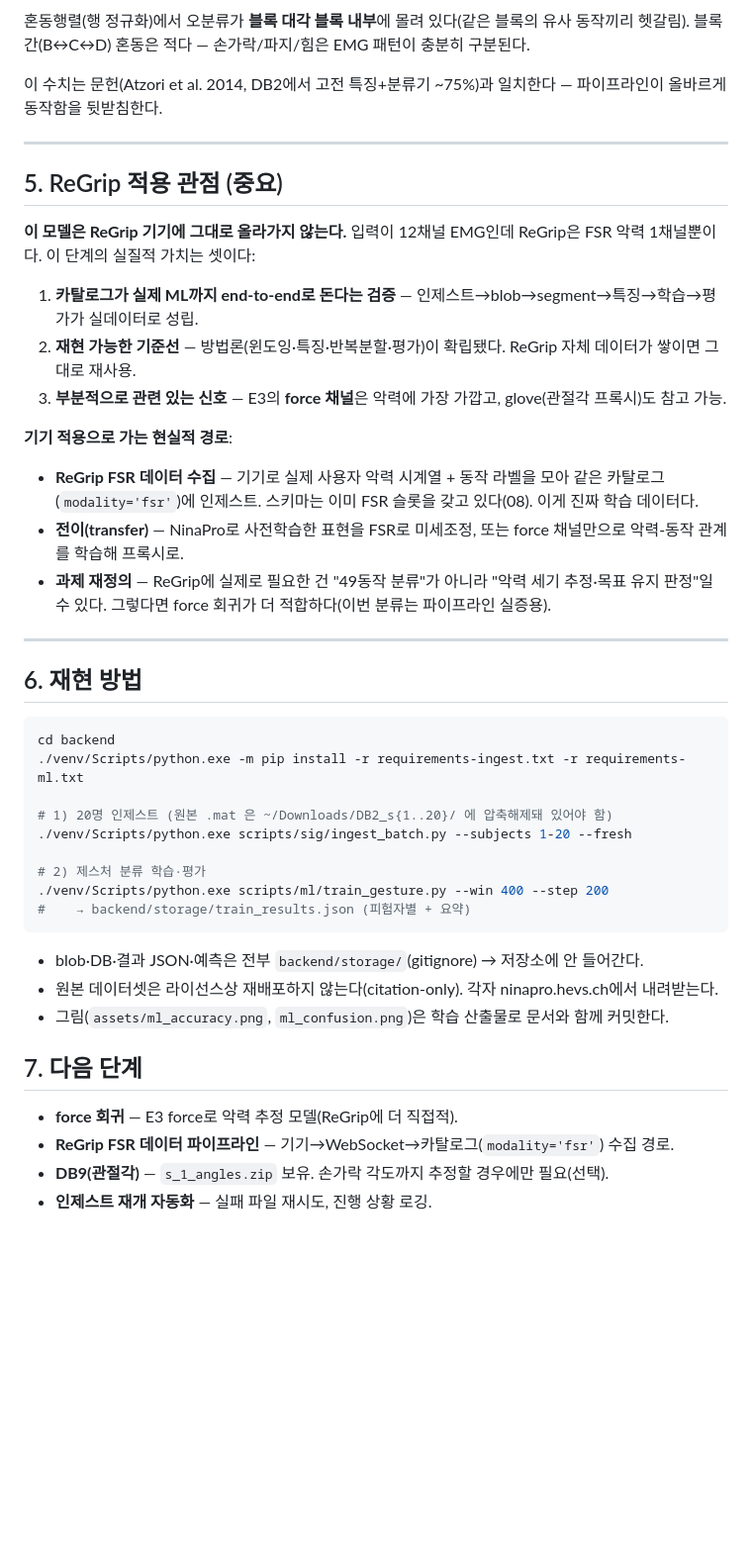
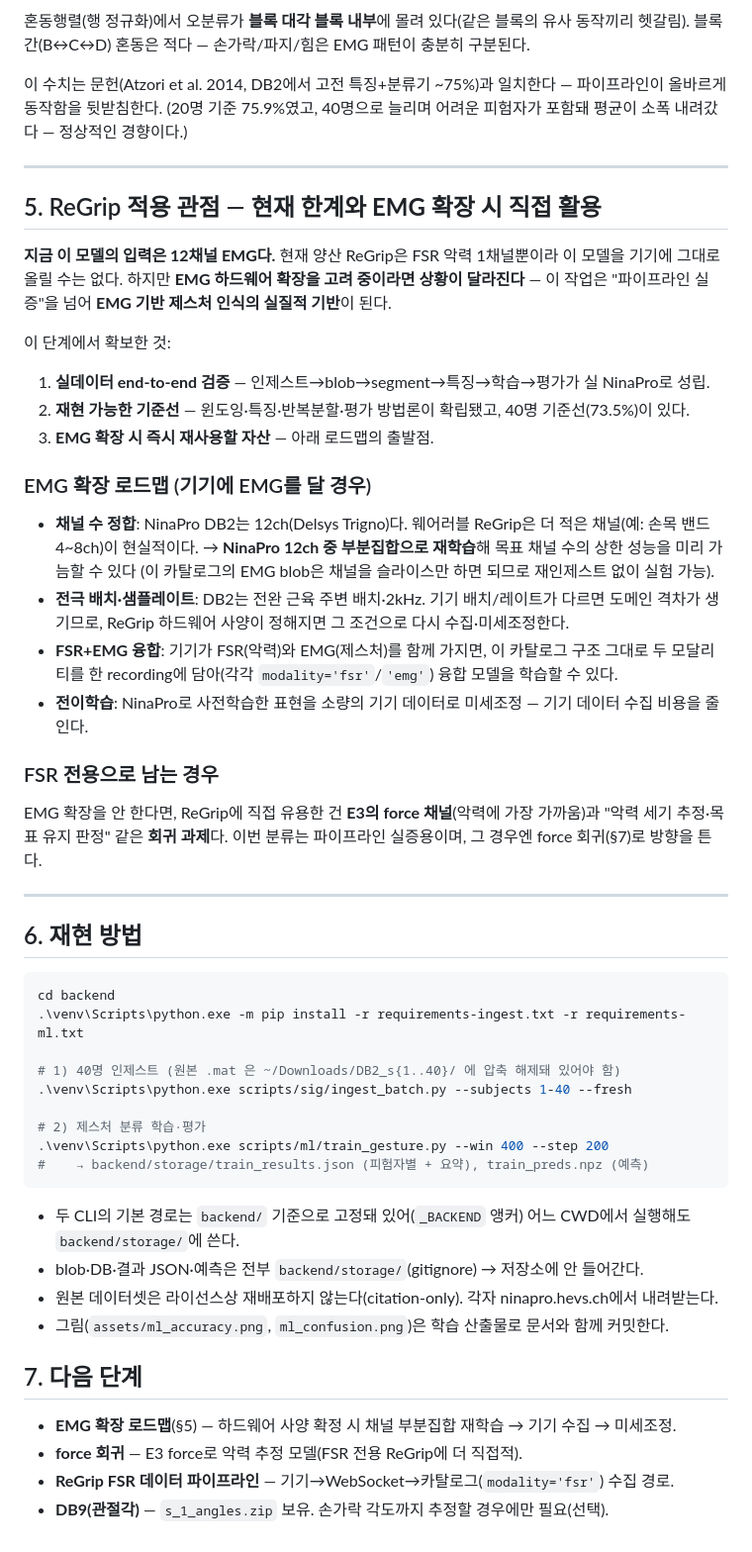
Before and after one commit to jhsoo0211/ReGrip, a Markdown page: docs/backend/09-ml-training.md, the part around one of its changes. Shown at 99% size. Rendered like a GitHub page; blank space fills up the shorter version.

````diff
--- a/docs/backend/09-ml-training.md
+++ b/docs/backend/09-ml-training.md
@@ -115,48 +142,61 @@ D가 가장 쉽다 — 동작이 9종으로 적고 힘 패턴이 뚜렷하다.
 블록 간(B↔C↔D) 혼동은 적다 — 손가락/파지/힘은 EMG 패턴이 충분히 구분된다.
 
 이 수치는 문헌(Atzori et al. 2014, DB2에서 고전 특징+분류기 ~75%)과 일치한다 —
-파이프라인이 올바르게 동작함을 뒷받침한다.
+파이프라인이 올바르게 동작함을 뒷받침한다. (20명 기준 75.9%였고, 40명으로 늘리며 어려운 피험자가 포함돼
+평균이 소폭 내려갔다 — 정상적인 경향이다.)
 
 ---
 
-## 5. ReGrip 적용 관점 (중요)
+## 5. ReGrip 적용 관점 — 현재 한계와 **EMG 확장 시 직접 활용**
 
-**이 모델은 ReGrip 기기에 그대로 올라가지 않는다.** 입력이 12채널 EMG인데 ReGrip은 FSR 악력 1채널뿐이다.
-이 단계의 실질적 가치는 셋이다:
+**지금 이 모델의 입력은 12채널 EMG다.** 현재 양산 ReGrip은 FSR 악력 1채널뿐이라 이 모델을 기기에
+그대로 올릴 수는 없다. 하지만 **EMG 하드웨어 확장을 고려 중이라면 상황이 달라진다** — 이 작업은
+"파이프라인 실증"을 넘어 **EMG 기반 제스처 인식의 실질적 기반**이 된다.
 
-1. **카탈로그가 실제 ML까지 end-to-end로 돈다는 검증** — 인제스트→blob→segment→특징→학습→평가가 실데이터로 성립.
-2. **재현 가능한 기준선** — 방법론(윈도잉·특징·반복분할·평가)이 확립됐다. ReGrip 자체 데이터가 쌓이면 그대로 재사용.
-3. **부분적으로 관련 있는 신호** — E3의 **force 채널**은 악력에 가장 가깝고, glove(관절각 프록시)도 참고 가능.
+이 단계에서 확보한 것:
+1. **실데이터 end-to-end 검증** — 인제스트→blob→segment→특징→학습→평가가 실 NinaPro로 성립.
+2. **재현 가능한 기준선** — 윈도잉·특징·반복분할·평가 방법론이 확립됐고, 40명 기준선(73.5%)이 있다.
+3. **EMG 확장 시 즉시 재사용할 자산** — 아래 로드맵의 출발점.
 
-**기기 적용으로 가는 현실적 경로**:
-- **ReGrip FSR 데이터 수집** — 기기로 실제 사용자 악력 시계열 + 동작 라벨을 모아 같은 카탈로그(`modality='fsr'`)에 인제스트.
-  스키마는 이미 FSR 슬롯을 갖고 있다(08). 이게 진짜 학습 데이터다.
-- **전이(transfer)** — NinaPro로 사전학습한 표현을 FSR로 미세조정, 또는 force 채널만으로 악력-동작 관계를 학습해 프록시로.
-- **과제 재정의** — ReGrip에 실제로 필요한 건 "49동작 분류"가 아니라 "악력 세기 추정·목표 유지 판정"일 수 있다.
-  그렇다면 force 회귀가 더 적합하다(이번 분류는 파이프라인 실증용).
+### EMG 확장 로드맵 (기기에 EMG를 달 경우)
+- **채널 수 정합**: NinaPro DB2는 12ch(Delsys Trigno)다. 웨어러블 ReGrip은 더 적은 채널(예: 손목 밴드 4~8ch)이
+  현실적이다. → **NinaPro 12ch 중 부분집합으로 재학습**해 목표 채널 수의 상한 성능을 미리 가늠할 수 있다
+  (이 카탈로그의 EMG blob은 채널을 슬라이스만 하면 되므로 재인제스트 없이 실험 가능).
+- **전극 배치·샘플레이트**: DB2는 전완 근육 주변 배치·2kHz. 기기 배치/레이트가 다르면 도메인 격차가 생기므로,
+  ReGrip 하드웨어 사양이 정해지면 그 조건으로 다시 수집·미세조정한다.
+- **FSR+EMG 융합**: 기기가 FSR(악력)와 EMG(제스처)를 함께 가지면, 이 카탈로그 구조 그대로
+  두 모달리티를 한 recording에 담아(각각 `modality='fsr'`/`'emg'`) 융합 모델을 학습할 수 있다.
+- **전이학습**: NinaPro로 사전학습한 표현을 소량의 기기 데이터로 미세조정 — 기기 데이터 수집 비용을 줄인다.
+
+### FSR 전용으로 남는 경우
+EMG 확장을 안 한다면, ReGrip에 직접 유용한 건 **E3의 force 채널**(악력에 가장 가까움)과
+"악력 세기 추정·목표 유지 판정" 같은 **회귀 과제**다. 이번 분류는 파이프라인 실증용이며, 그 경우엔
+force 회귀(§7)로 방향을 튼다.
 
 ---
 
 ## 6. 재현 방법
 
-```bash
+```powershell
 cd backend
-./venv/Scripts/python.exe -m pip install -r requirements-ingest.txt -r requirements-ml.txt
+.\venv\Scripts\python.exe -m pip install -r requirements-ingest.txt -r requirements-ml.txt
 
-# 1) 20명 인제스트 (원본 .mat 은 ~/Downloads/DB2_s{1..20}/ 에 압축해제돼 있어야 함)
-./venv/Scripts/python.exe scripts/sig/ingest_batch.py --subjects 1-20 --fresh
+# 1) 40명 인제스트 (원본 .mat 은 ~/Downloads/DB2_s{1..40}/ 에 압축 해제돼 있어야 함)
+.\venv\Scripts\python.exe scripts/sig/ingest_batch.py --subjects 1-40 --fresh
 
 # 2) 제스처 분류 학습·평가
-./venv/Scripts/python.exe scripts/ml/train_gesture.py --win 400 --step 200
-#    → backend/storage/train_results.json (피험자별 + 요약)
+.\venv\Scripts\python.exe scripts/ml/train_gesture.py --win 400 --step 200
+#    → backend/storage/train_results.json (피험자별 + 요약), train_preds.npz (예측)
 ```
 
+- 두 CLI의 기본 경로는 `backend/` 기준으로 고정돼 있어(`_BACKEND` 앵커) 어느 CWD에서 실행해도
+  `backend/storage/`에 쓴다.
 - blob·DB·결과 JSON·예측은 전부 `backend/storage/`(gitignore) → 저장소에 안 들어간다.
 - 원본 데이터셋은 라이선스상 재배포하지 않는다(citation-only). 각자 ninapro.hevs.ch에서 내려받는다.
 - 그림(`assets/ml_accuracy.png`, `ml_confusion.png`)은 학습 산출물로 문서와 함께 커밋한다.
 
 ## 7. 다음 단계
-- **force 회귀** — E3 force로 악력 추정 모델(ReGrip에 더 직접적).
+- **EMG 확장 로드맵**(§5) — 하드웨어 사양 확정 시 채널 부분집합 재학습 → 기기 수집 → 미세조정.
+- **force 회귀** — E3 force로 악력 추정 모델(FSR 전용 ReGrip에 더 직접적).
 - **ReGrip FSR 데이터 파이프라인** — 기기→WebSocket→카탈로그(`modality='fsr'`) 수집 경로.
 - **DB9(관절각)** — `s_1_angles.zip` 보유. 손가락 각도까지 추정할 경우에만 필요(선택).
-- **인제스트 재개 자동화** — 실패 파일 재시도, 진행 상황 로깅.
````
Also changed, not shown: other parts of docs/backend/09-ml-training.md (+72 -45 lines), backend/README.md (+13 -1 lines), docs/backend/08-signal-catalog.md (+24 -18 lines), docs/backend/assets/ml_accuracy.png, docs/backend/assets/ml_confusion.png, 3 other files.
